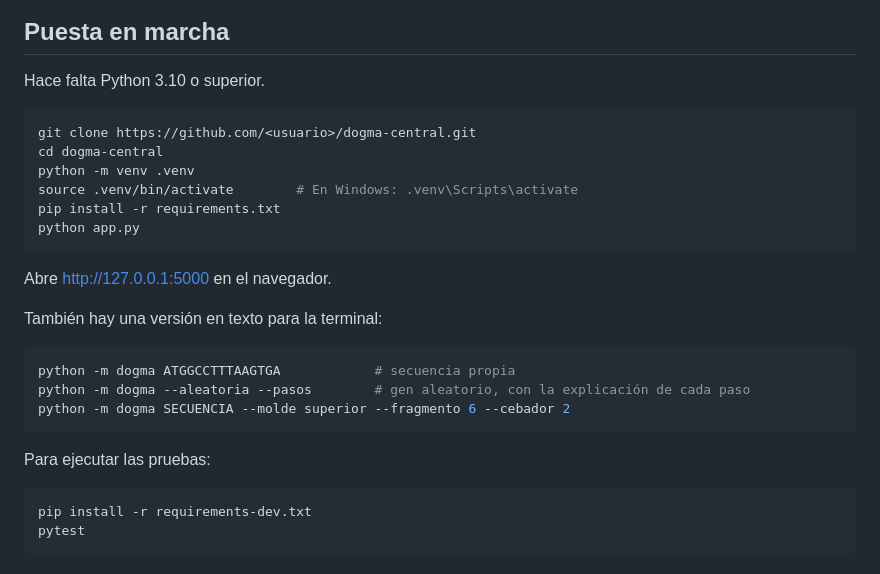
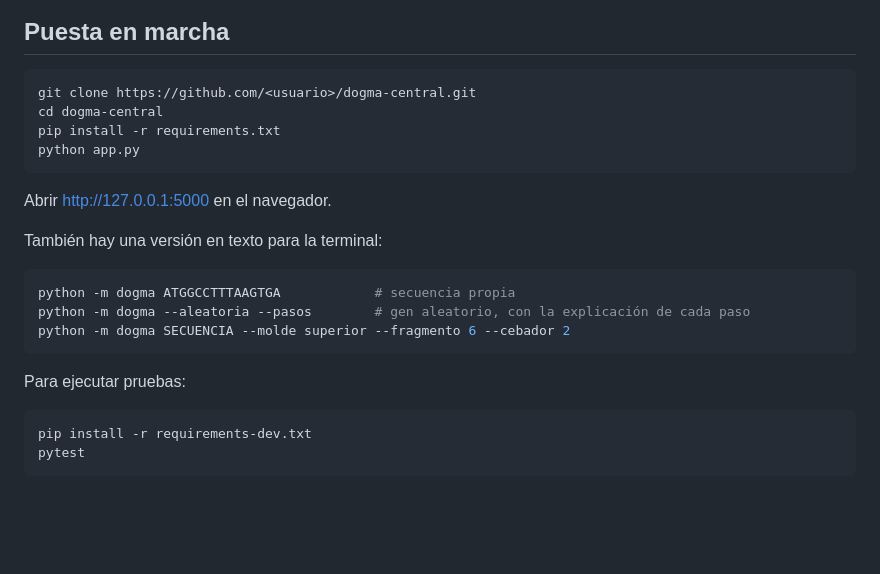
Before and after one commit to amaisuarez/dogmalifesimulator, a Markdown page: dogma-central/README.md, the part around the change. Drawn GitHub-style; blank space fills up the shorter version.

Commit message:
Rewrite the Readme

````diff
--- a/dogma-central/README.md
+++ b/dogma-central/README.md
@@ -10,18 +10,15 @@ Una aplicación web en Python que parte de una molécula de ADN y muestra, paso
 
 ## Puesta en marcha
 
-Hace falta Python 3.10 o superior.
 
 ```bash
 git clone https://github.com/<usuario>/dogma-central.git
 cd dogma-central
-python -m venv .venv
-source .venv/bin/activate        # En Windows: .venv\Scripts\activate
 pip install -r requirements.txt
 python app.py
 ```
 
-Abre <http://127.0.0.1:5000> en el navegador.
+Abrir <http://127.0.0.1:5000> en el navegador.
 
 También hay una versión en texto para la terminal:
 
@@ -31,7 +28,7 @@ python -m dogma --aleatoria --pasos        # gen aleatorio, con la explicación
 python -m dogma SECUENCIA --molde superior --fragmento 6 --cebador 2
 ```
 
-Para ejecutar las pruebas:
+Para ejecutar pruebas:
 
 ```bash
 pip install -r requirements-dev.txt
````
